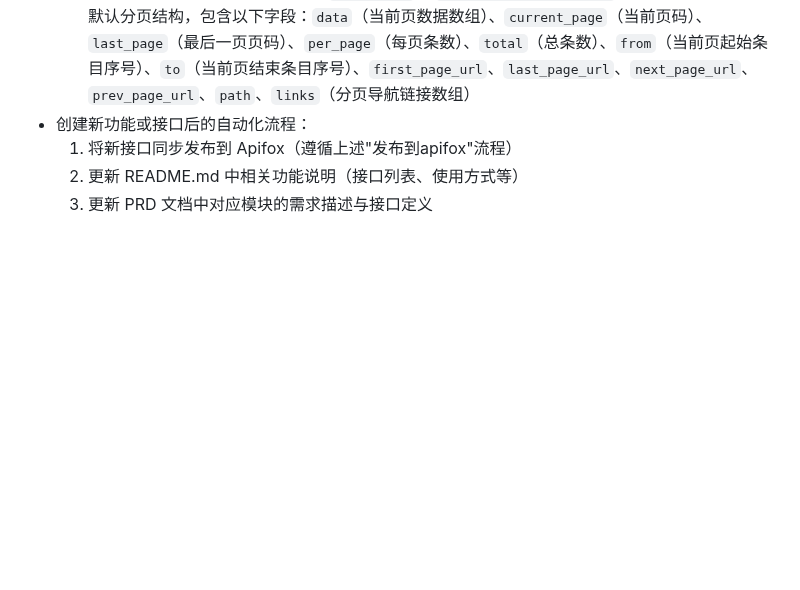
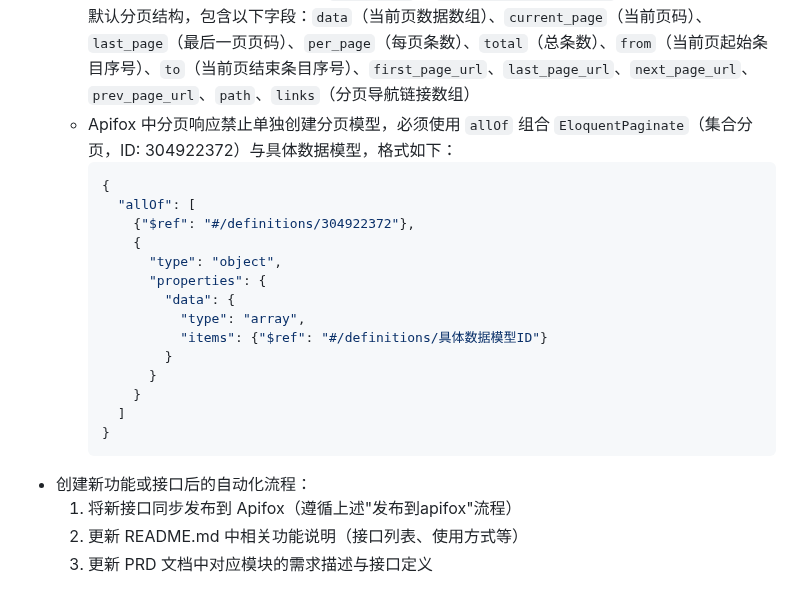
Before and after one commit to larva-cool/laravel-skel-forge, a Markdown page: .trae/rules/project_rules.md, the part around the change. GitHub-like rendering; blank space fills up the shorter version.

Commit message:
docs(project_rules): add Apifox分页响应配置规范
补充Apifox中分页响应的具体配置要求，要求使用allOf组合EloquentPaginate与具体数据模型，统一分页响应格式

````diff
--- a/.trae/rules/project_rules.md
+++ b/.trae/rules/project_rules.md
@@ -33,6 +33,23 @@
   - 这两个参数默认处于**禁用**状态，仅在需要分页的接口中启用
   - 设计分页接口时，必须先启用这两个全局参数，禁止重复创建新的分页参数
   - 分页接口使用 Laravel 标准分页（`paginate()` + `Resource::collection()`），响应体为 Laravel 默认分页结构，包含以下字段：`data`（当前页数据数组）、`current_page`（当前页码）、`last_page`（最后一页页码）、`per_page`（每页条数）、`total`（总条数）、`from`（当前页起始条目序号）、`to`（当前页结束条目序号）、`first_page_url`、`last_page_url`、`next_page_url`、`prev_page_url`、`path`、`links`（分页导航链接数组）
+  - Apifox 中分页响应禁止单独创建分页模型，必须使用 `allOf` 组合 `EloquentPaginate`（集合分页，ID: 304922372）与具体数据模型，格式如下：
+    ```json
+    {
+      "allOf": [
+        {"$ref": "#/definitions/304922372"},
+        {
+          "type": "object",
+          "properties": {
+            "data": {
+              "type": "array",
+              "items": {"$ref": "#/definitions/具体数据模型ID"}
+            }
+          }
+        }
+      ]
+    }
+    ```
 - 创建新功能或接口后的自动化流程：
   1. 将新接口同步发布到 Apifox（遵循上述"发布到apifox"流程）
   2. 更新 README.md 中相关功能说明（接口列表、使用方式等）
````
